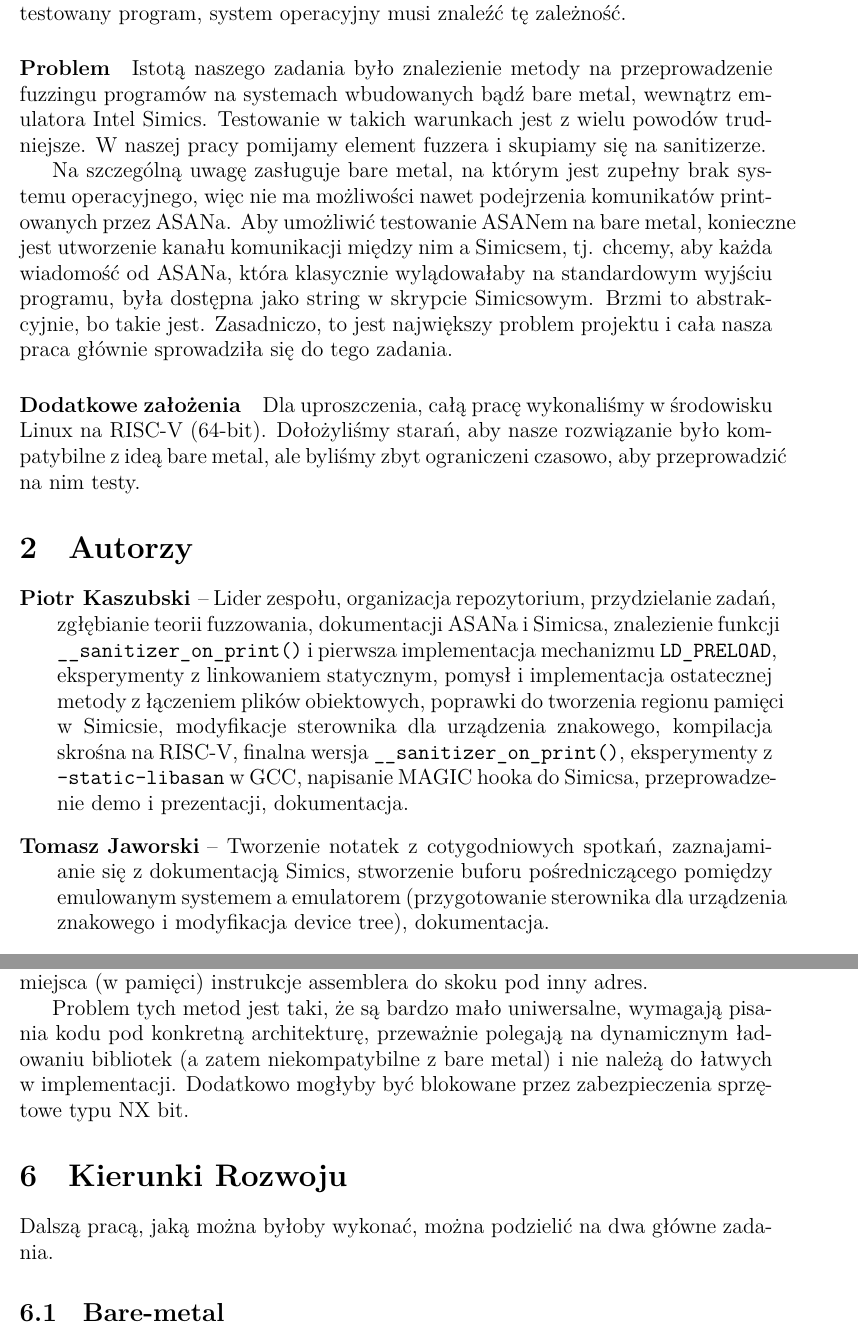
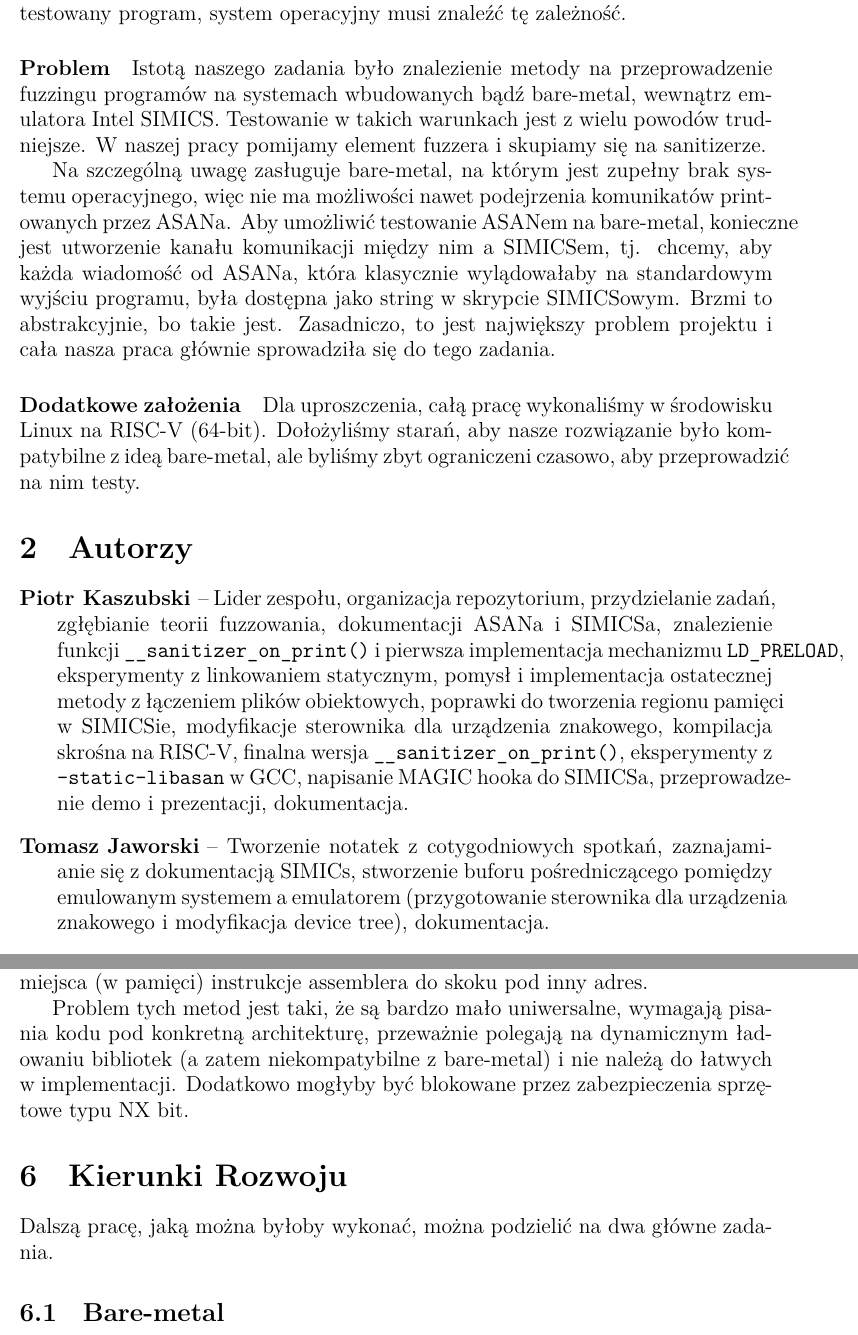
Before and after one commit to RoyalDonkey/put-intel-fuzzing, a LaTeX document (docs/main.tex, which reads docs/sections/autorzy.tex, docs/sections/kier_rozwoju.tex, docs/sections/problem.tex): two parts of pages 3 and 12 of 12, joined at a grey line, cut so that both start at the same text. Compiled offline with XeLaTeX.

Commit message:
docs: Make certain phrases more uniform, fixes

```diff
--- a/docs/main.tex
+++ b/docs/main.tex
@@ -39,7 +39,7 @@
 \setminted{linenos,autogobble,obeytabs,frame=single,highlightcolor=yellow}
 \renewcommand{\listingscaption}{Source}
 
-\title{Projekt wdrożeniowy -- Intel Simics fuzz testing w RISC-V}
+\title{Projekt wdrożeniowy -- Intel SIMICS fuzz testing w RISC-V}
 \author{
 	Tomasz Jaworski\\ \href{mailto:tomasz.jaworski@student.put.poznan.pl}{\small <tomasz.jaworski@student.put.poznan.pl>}
 	\and Piotr Kaszubski\\ \href{mailto:piotr.kaszubski@student.put.poznan.pl}{\small <piotr.kaszubski@student.put.poznan.pl>}
--- a/docs/sections/autorzy.tex
+++ b/docs/sections/autorzy.tex
@@ -8,18 +8,18 @@
 \begin{description}
 	\item [Piotr Kaszubski] --
 		Lider zespołu, organizacja repozytorium, przydzielanie zadań,
-		zgłębianie teorii fuzzowania, dokumentacji ASANa i Simicsa, znalezienie
+		zgłębianie teorii fuzzowania, dokumentacji ASANa i SIMICSa, znalezienie
 		funkcji \mintinline{c}{__sanitizer_on_print()} i pierwsza implementacja
 		mechanizmu \mintinline{c}{LD_PRELOAD}, eksperymenty z linkowaniem
 		statycznym, pomysł i implementacja ostatecznej metody z łączeniem
-		plików obiektowych, poprawki do tworzenia regionu pamięci w Simicsie,
+		plików obiektowych, poprawki do tworzenia regionu pamięci w SIMICSie,
 		modyfikacje sterownika dla urządzenia znakowego, kompilacja skrośna na
 		RISC-V, finalna wersja \mintinline{c}{__sanitizer_on_print()},
 		eksperymenty z \mintinline{sh}{-static-libasan} w GCC, napisanie MAGIC
-		hooka do Simicsa, przeprowadzenie demo i prezentacji, dokumentacja.
+		hooka do SIMICSa, przeprowadzenie demo i prezentacji, dokumentacja.
 	\item [Tomasz Jaworski] --
 		Tworzenie notatek z cotygodniowych spotkań, zaznajamianie się z
-		dokumentacją Simics, stworzenie buforu pośredniczącego pomiędzy
+		dokumentacją SIMICs, stworzenie buforu pośredniczącego pomiędzy
 		emulowanym systemem a emulatorem (przygotowanie sterownika dla
 		urządzenia znakowego i modyfikacja device tree), dokumentacja.
 	\item [Karol Kiedrowski] --
--- a/docs/sections/kier_rozwoju.tex
+++ b/docs/sections/kier_rozwoju.tex
@@ -3,7 +3,7 @@
 \begin{document}
 
 	\section{Kierunki Rozwoju}
-Dalszą pracą, jaką można byłoby wykonać, można podzielić na dwa główne zadania.
+Dalszą pracę, jaką można byłoby wykonać, można podzielić na dwa główne zadania.
 
 		\subsection{Bare-metal}
  Jako pierwszy kierunek dalszego rozwoju projektu, należy wymienić zbudowanie programu i uruchomienie go bez systemu operacyjnego (czyli bare-metal). Wymagałoby to standardowych kroków dla takiej implementacji oprogramowania, a następnie, wykorzystując m.in . już wcześniej opisaną przez nas metodę kompilacji z sanitizerem programów statycznie, stworzenia pliku z kodem maszynowym, który mógłby wykonać procesor.
--- a/docs/sections/problem.tex
+++ b/docs/sections/problem.tex
@@ -38,21 +38,21 @@ testowany program, system operacyjny musi znaleźć tę zależność.
 
 \paragraph{Problem}
 Istotą naszego zadania było znalezienie metody na przeprowadzenie fuzzingu
-programów na systemach wbudowanych bądź bare metal, wewnątrz emulatora Intel
-Simics. Testowanie w takich warunkach jest z wielu powodów trudniejsze. W
+programów na systemach wbudowanych bądź bare-metal, wewnątrz emulatora Intel
+SIMICS. Testowanie w takich warunkach jest z wielu powodów trudniejsze. W
 naszej pracy pomijamy element fuzzera i skupiamy się na sanitizerze.
 
-Na szczególną uwagę zasługuje bare metal, na którym jest zupełny brak systemu
+Na szczególną uwagę zasługuje bare-metal, na którym jest zupełny brak systemu
 operacyjnego, więc nie ma możliwości nawet podejrzenia komunikatów printowanych
-przez ASANa. Aby umożliwić testowanie ASANem na bare metal, konieczne jest
-utworzenie kanału komunikacji między nim a Simicsem, tj. chcemy, aby każda
+przez ASANa. Aby umożliwić testowanie ASANem na bare-metal, konieczne jest
+utworzenie kanału komunikacji między nim a SIMICSem, tj. chcemy, aby każda
 wiadomość od ASANa, która klasycznie wylądowałaby na standardowym wyjściu
-programu, była dostępna jako string w skrypcie Simicsowym. Brzmi to
+programu, była dostępna jako string w skrypcie SIMICSowym. Brzmi to
 abstrakcyjnie, bo takie jest. Zasadniczo, to jest największy problem projektu i
 cała nasza praca głównie sprowadziła się do tego zadania.
 
 \paragraph{Dodatkowe założenia}
 Dla uproszczenia, całą pracę wykonaliśmy w środowisku Linux na RISC-V (64-bit).
-Dołożyliśmy starań, aby nasze rozwiązanie było kompatybilne z ideą bare metal,
+Dołożyliśmy starań, aby nasze rozwiązanie było kompatybilne z ideą bare-metal,
 ale byliśmy zbyt ograniczeni czasowo, aby przeprowadzić na nim testy.
 \end{document}
--- a/docs/sections/problemy.tex
+++ b/docs/sections/problemy.tex
@@ -66,7 +66,7 @@ instrukcje assemblera do skoku pod inny adres.
 
 Problem tych metod jest taki, że są bardzo mało uniwersalne, wymagają pisania
 kodu pod konkretną architekturę, przeważnie polegają na dynamicznym ładowaniu
-bibliotek (a zatem niekompatybilne z bare metal) i nie należą do łatwych w
+bibliotek (a zatem niekompatybilne z bare-metal) i nie należą do łatwych w
 implementacji. Dodatkowo mogłyby być blokowane przez zabezpieczenia sprzętowe
 typu NX bit.
 \end{document}
```
Also changed, not shown: docs/dokumentacja.pdf, docs/sections/problemy.tex (2 more changed lines).
